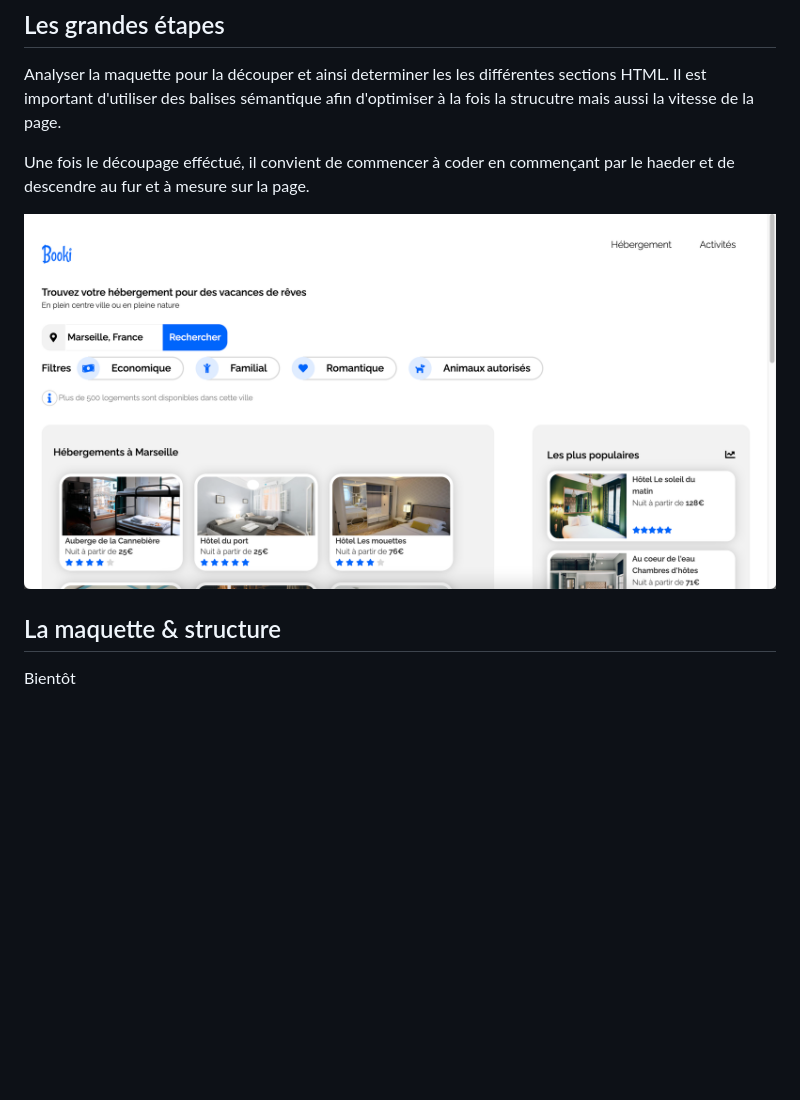
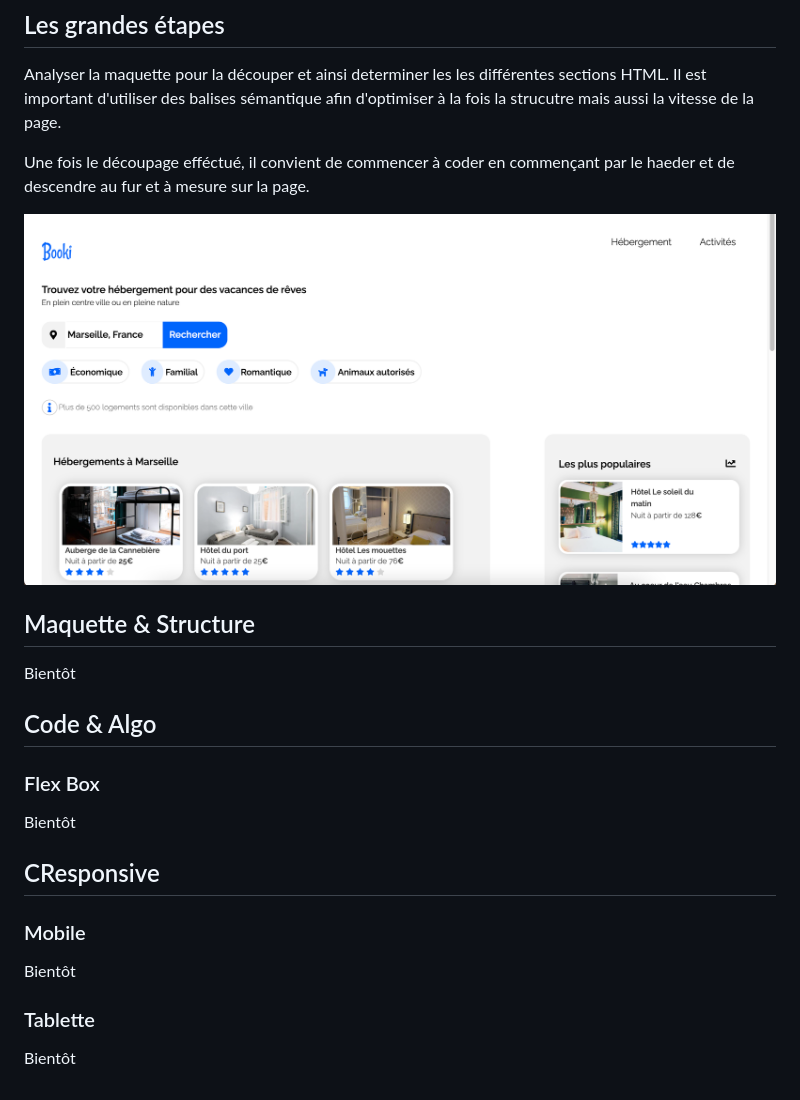
Before and after one commit to lalloretpilou/Booki_P2, a Markdown page: readme.md, the part around the change. GitHub-like rendering; pictures changed too: assets/cover.png; blank space fills up the shorter version.

```diff
--- a/readme.md
+++ b/readme.md
@@ -13,6 +13,20 @@ Une fois le découpage efféctué, il convient de commencer à coder en commenç
 
 ![ScreenShot](assets/cover.png)
 
-## La maquette & structure
+## Maquette & Structure
 
 Bientôt
+## Code & Algo
+
+### Flex Box
+
+Bientôt
+
+## CResponsive
+
+### Mobile
+
+Bientôt
+### Tablette
+
+Bientôt
```
Also changed, not shown: 5 other files.
